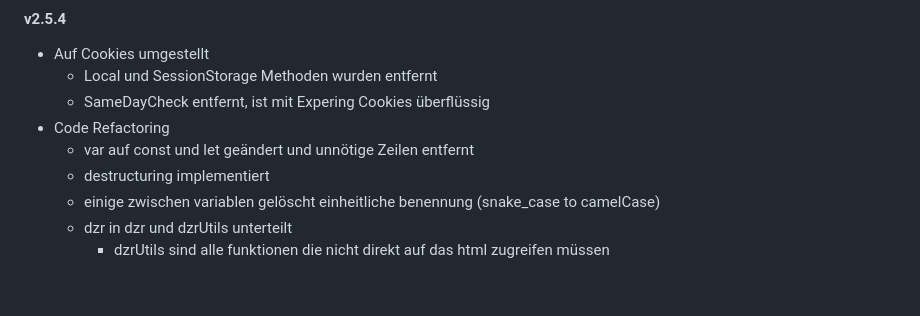
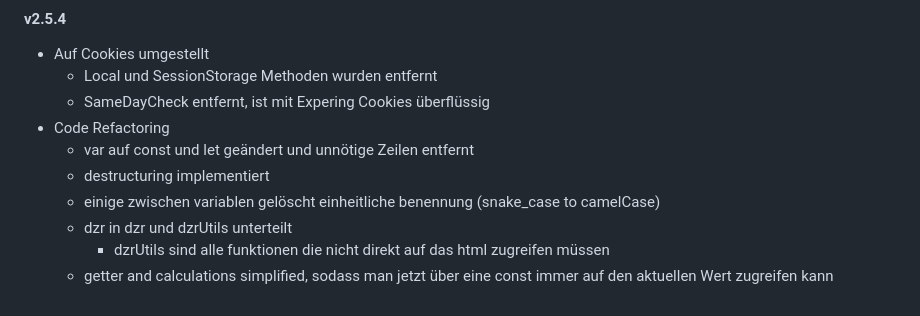
Before and after one commit to LukasDano/arbeitszeitrechner, a Markdown page: ChangeLog.md, the part around the change. Rendered like a GitHub page.

Commit message:
updated changelog

```diff
--- a/ChangeLog.md
+++ b/ChangeLog.md
@@ -93,3 +93,4 @@
     - einige zwischen variablen gelöscht einheitliche benennung (snake_case to camelCase)
     - dzr in dzr und dzrUtils unterteilt
       - dzrUtils sind alle funktionen die nicht direkt auf das html zugreifen müssen
+    - getter and calculations simplified, sodass man jetzt über eine const immer auf den aktuellen Wert zugreifen kann
```
